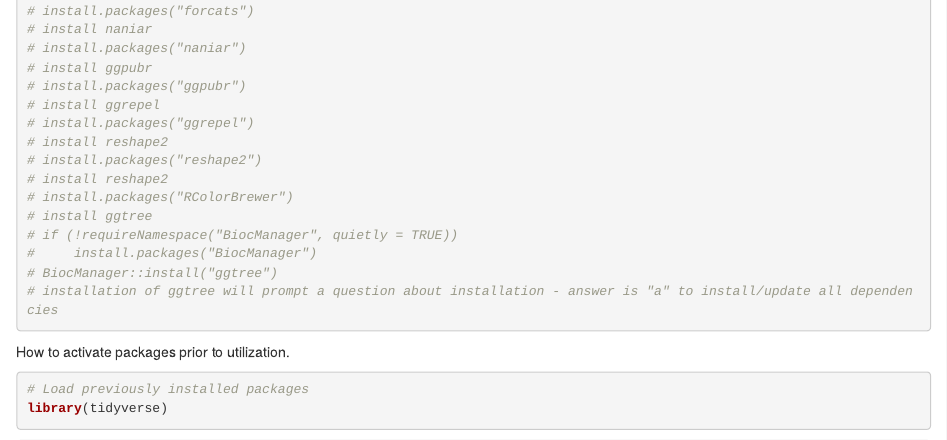
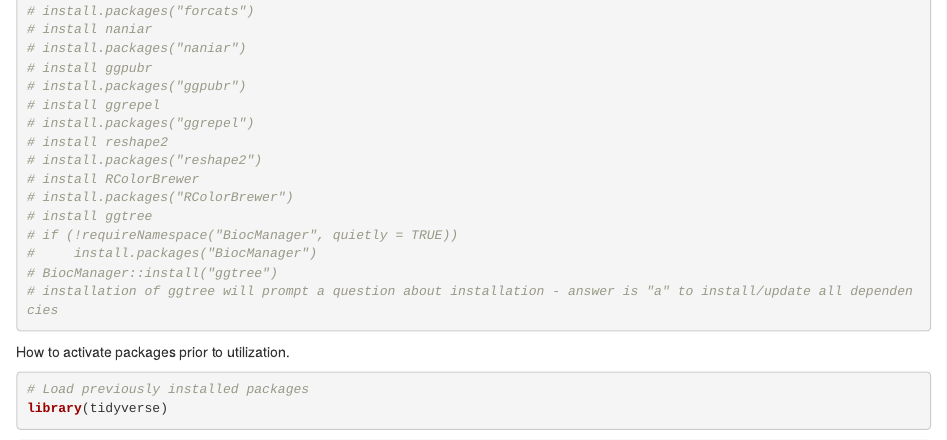
Before and after one commit to jcgneto/jove_bacterial_population_genomics, an R Markdown document (code/supplementary_figure_s1.Rmd): the page in a window 1100 px wide, from 340 px down. Rendered offline with R 4.5, knitr and Pandoc, with nearby package versions; some code elsewhere in the file could not run offline.

Commit message:
Update supplementary_figure_s1.Rmd

```diff
--- a/code/supplementary_figure_s1.Rmd
+++ b/code/supplementary_figure_s1.Rmd
@@ -24,7 +24,7 @@
 # install.packages("ggrepel")
 # install reshape2
 # install.packages("reshape2")
-# install reshape2
+# install RColorBrewer
 # install.packages("RColorBrewer")
 # install ggtree
 # if (!requireNamespace("BiocManager", quietly = TRUE))
```
